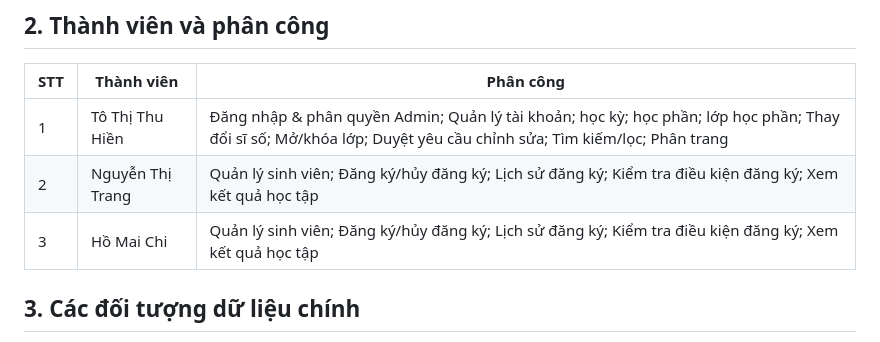
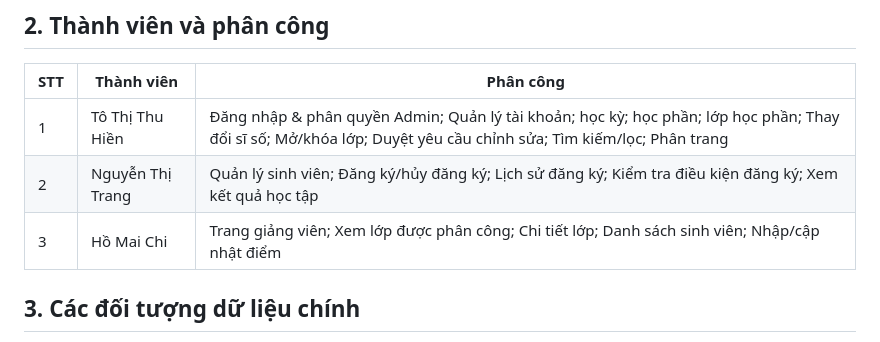
Before and after one commit to Hinn06/lt-web, a Markdown page: README.md, the part around one of its changes. Drawn GitHub-style.

```diff
--- a/README.md
+++ b/README.md
@@ -15,7 +15,7 @@ Hệ thống đồng thời hỗ trợ quản trị viên quản lý khóa học
 | --- | ------------ | ---------------------------------------------------------- |
 | 1   | Tô Thị Thu Hiền |Đăng nhập & phân quyền Admin; Quản lý tài khoản; học kỳ; học phần; lớp học phần; Thay đổi sĩ số; Mở/khóa lớp; Duyệt yêu cầu chỉnh sửa; Tìm kiếm/lọc; Phân trang                |
 | 2   | Nguyễn Thị Trang | Quản lý sinh viên; Đăng ký/hủy đăng ký; Lịch sử đăng ký; Kiểm tra điều kiện đăng ký; Xem kết quả học tập              |
-| 3   | Hồ Mai Chi | Quản lý sinh viên; Đăng ký/hủy đăng ký; Lịch sử đăng ký; Kiểm tra điều kiện đăng ký; Xem kết quả học tập |
+| 3   | Hồ Mai Chi |  Trang giảng viên; Xem lớp được phân công; Chi tiết lớp; Danh sách sinh viên; Nhập/cập nhật điểm
 
 ## 3. Các đối tượng dữ liệu chính
 
```
Also changed, not shown: other parts of README.md (+2 -2 lines).
